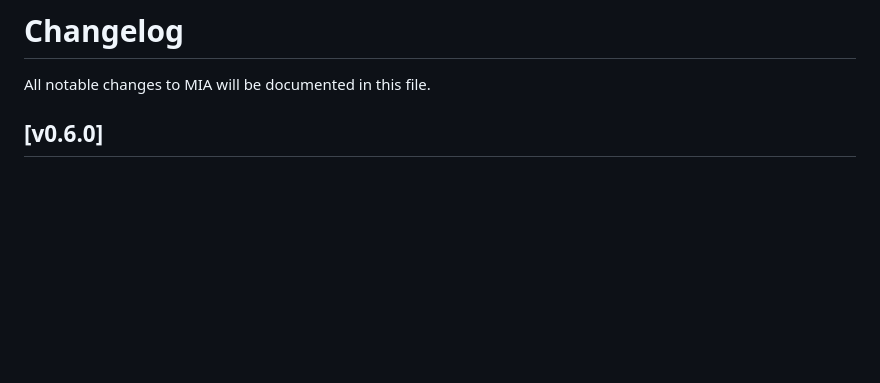
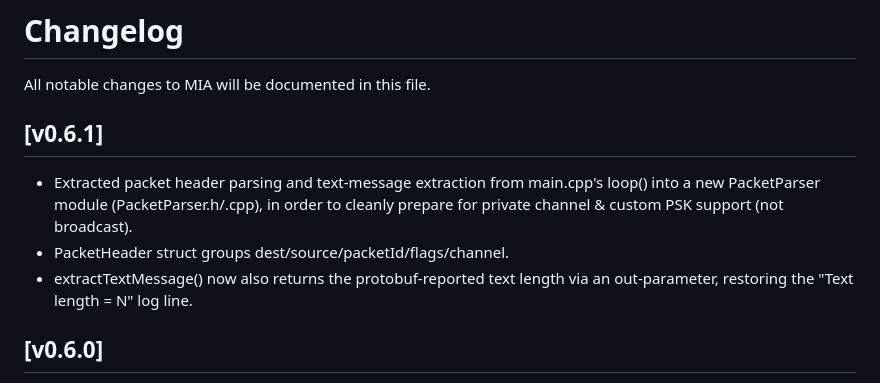
Before and after one commit to paperclipsvinny/Meshtastic-Injection-Apparatus, a Markdown page: firmware/CHANGELOG.md, the part around the change. Drawn GitHub-style; blank space fills up the shorter version.

Commit message:
Updated Changelog for v0.6.1

```diff
--- a/firmware/CHANGELOG.md
+++ b/firmware/CHANGELOG.md
@@ -1,6 +1,14 @@
 # Changelog
 
 All notable changes to MIA will be documented in this file.
+
+## [v0.6.1]
+- Extracted packet header parsing and text-message extraction from main.cpp's
+  loop() into a new PacketParser module (PacketParser.h/.cpp), in order to
+  cleanly prepare for private channel & custom PSK support (not broadcast).
+- PacketHeader struct groups dest/source/packetId/flags/channel.
+- extractTextMessage() now also returns the protobuf-reported text length
+  via an out-parameter, restoring the "Text length = N" log line.
 
 ## [v0.6.0]
 - Added `WebApi` module — HTTP interface mirroring SerialApi's get_config/
```
